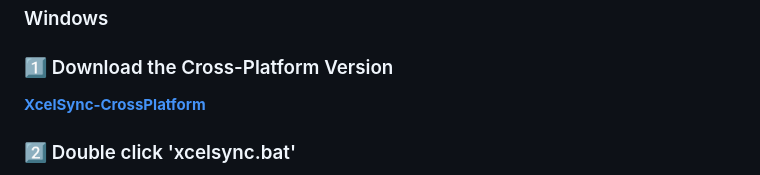
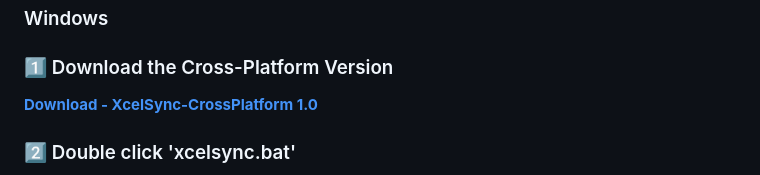
Before and after one commit to ad1xmohd/XcelSync, a Markdown page: README.md, the part around the change. GitHub-like rendering.

```diff
--- a/README.md
+++ b/README.md
@@ -25,7 +25,7 @@ Now available for both Windows and Linux — one repository, two releases, Cross
 
 ### Windows
 ### 1️⃣ Download the Cross-Platform Version
-****[XcelSync-CrossPlatform](https://github.com/ad1xmohd/XcelSync/releases/download/XcelSync/XcelSync-CrossPlatform.zip)****
+****[Download - XcelSync-CrossPlatform 1.0](https://github.com/ad1xmohd/XcelSync/releases/download/XcelSync/XcelSync-CrossPlatform.zip)****
 ### 2️⃣ Double click 'xcelsync.bat'
 It will start to Detect wheather Python installed or not. Sometimes it will automatically install Python if its not installed Automatically You have to Install it from [python.org](https://www.python.org/downloads/windows/). Make sure it is Python3.3+.
 **THE CROSSPLATFORM VERSION CAN BE USED ALSO IN LINUX/WINDOWS/MacOS(not-tested) it runs on Python3 + HTML,css,js for Web-Based GUI**
```
